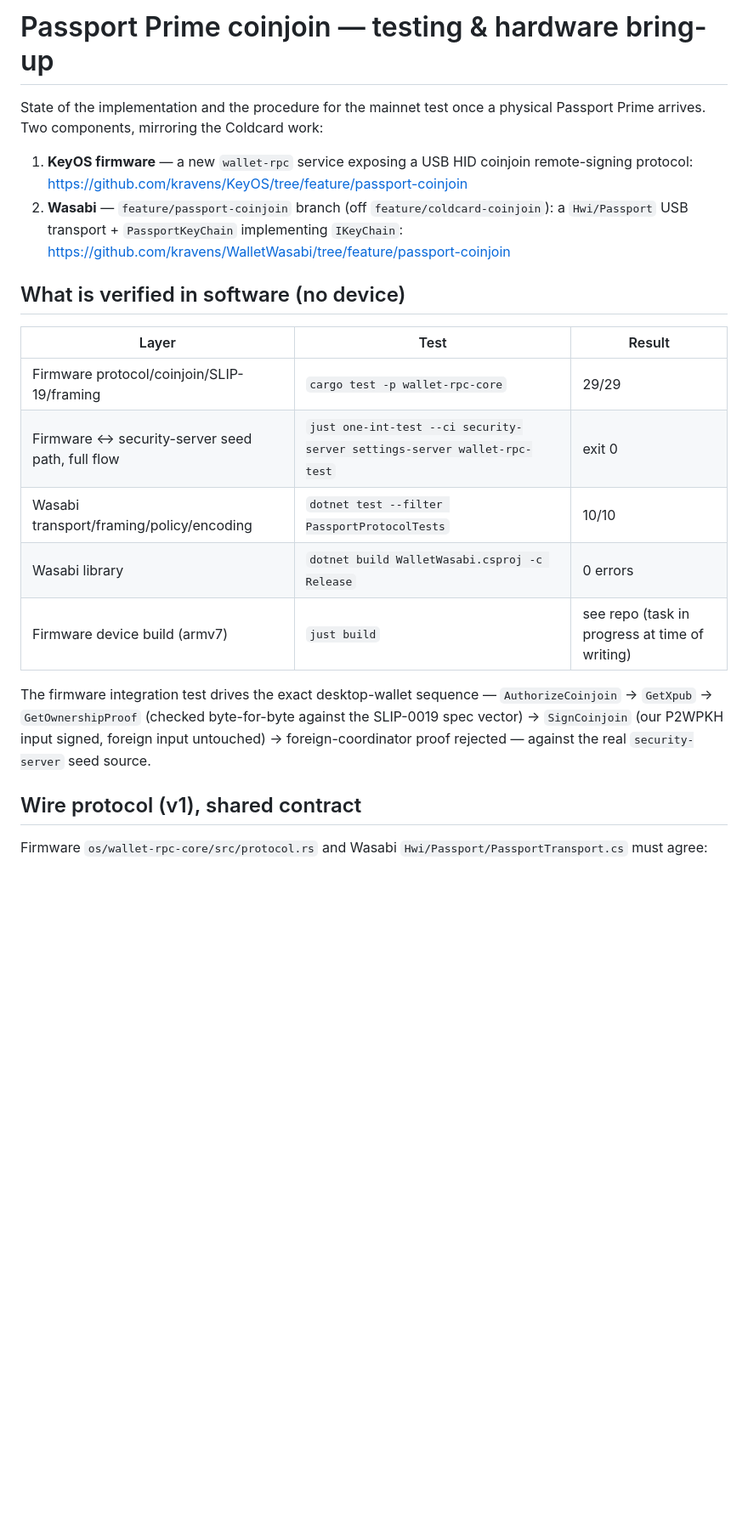
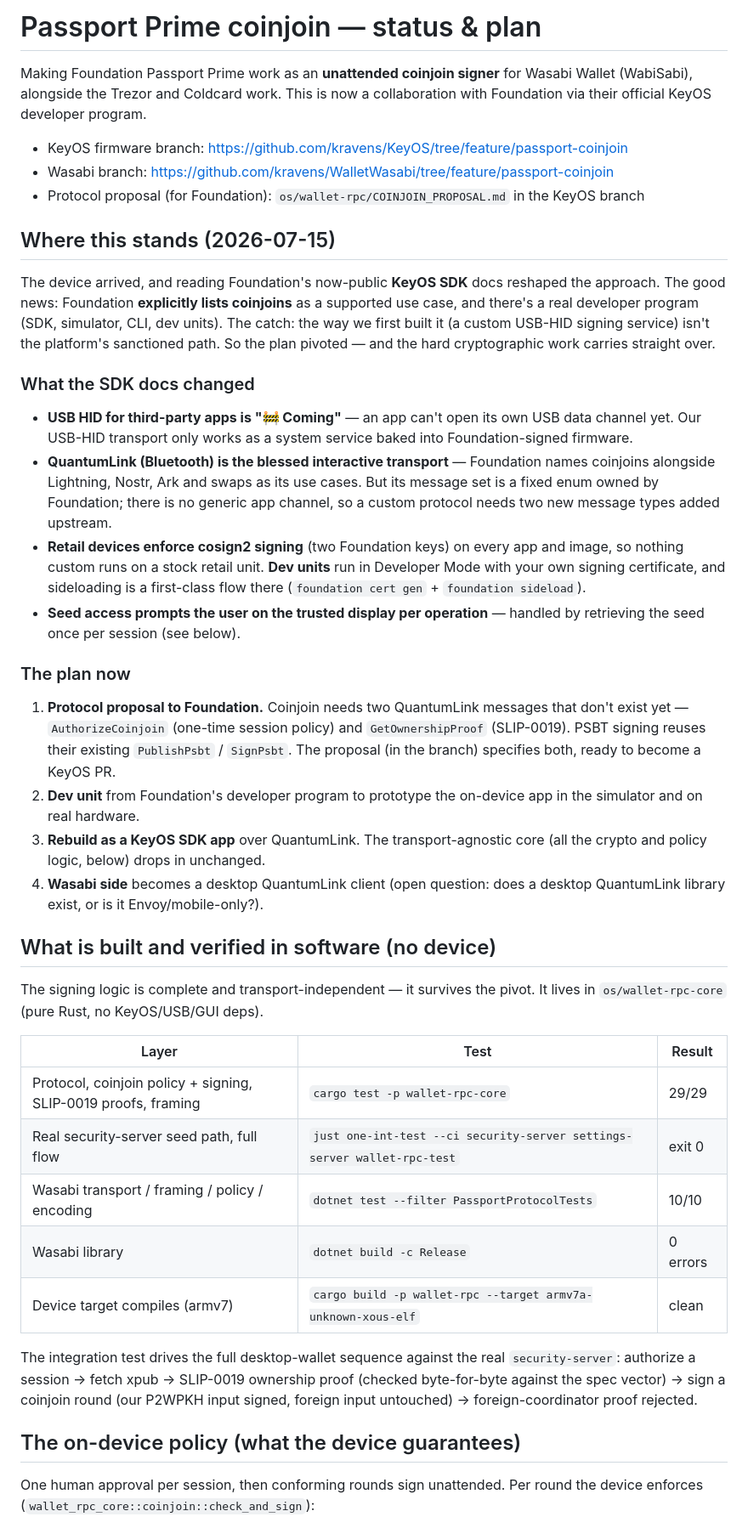
Before and after one commit to kravens/coinjoin.nl, a Markdown page: passport/PASSPORT_TESTING.md, the part around one of its changes. Shown at 85% size. GitHub-like rendering; blank space fills up the shorter version.

```diff
--- a/passport/PASSPORT_TESTING.md
+++ b/passport/PASSPORT_TESTING.md
@@ -1,31 +1,73 @@
-# Passport Prime coinjoin — testing & hardware bring-up
+# Passport Prime coinjoin — status & plan
 
-State of the implementation and the procedure for the mainnet test once a physical
-Passport Prime arrives. Two components, mirroring the Coldcard work:
+Making Foundation Passport Prime work as an **unattended coinjoin signer** for
+Wasabi Wallet (WabiSabi), alongside the Trezor and Coldcard work. This is now a
+collaboration with Foundation via their official KeyOS developer program.
 
-1. **KeyOS firmware** — a new `wallet-rpc` service exposing a USB HID coinjoin
-   remote-signing protocol:
-   https://github.com/kravens/KeyOS/tree/feature/passport-coinjoin
-2. **Wasabi** — `feature/passport-coinjoin` branch (off `feature/coldcard-coinjoin`): a `Hwi/Passport`
-   USB transport + `PassportKeyChain` implementing `IKeyChain`:
-   https://github.com/kravens/WalletWasabi/tree/feature/passport-coinjoin
+- KeyOS firmware branch: https://github.com/kravens/KeyOS/tree/feature/passport-coinjoin
+- Wasabi branch: https://github.com/kravens/WalletWasabi/tree/feature/passport-coinjoin
+- Protocol proposal (for Foundation): `os/wallet-rpc/COINJOIN_PROPOSAL.md` in the KeyOS branch
 
-## What is verified in software (no device)
+## Where this stands (2026-07-15)
+
+The device arrived, and reading Foundation's now-public **KeyOS SDK** docs
+reshaped the approach. The good news: Foundation **explicitly lists coinjoins**
+as a supported use case, and there's a real developer program (SDK, simulator,
+CLI, dev units). The catch: the way we first built it (a custom USB-HID signing
+service) isn't the platform's sanctioned path. So the plan pivoted — and the
+hard cryptographic work carries straight over.
+
+### What the SDK docs changed
+
+- **USB HID for third-party apps is "🚧 Coming"** — an app can't open its own USB
+  data channel yet. Our USB-HID transport only works as a system service baked
+  into Foundation-signed firmware.
+- **QuantumLink (Bluetooth) is the blessed interactive transport** — Foundation
+  names coinjoins alongside Lightning, Nostr, Ark and swaps as its use cases. But
+  its message set is a fixed enum owned by Foundation; there is no generic app
+  channel, so a custom protocol needs two new message types added upstream.
+- **Retail devices enforce cosign2 signing** (two Foundation keys) on every app
+  and image, so nothing custom runs on a stock retail unit. **Dev units** run in
+  Developer Mode with your own signing certificate, and sideloading is a
+  first-class flow there (`foundation cert gen` + `foundation sideload`).
+- **Seed access prompts the user on the trusted display per operation** — handled
+  by retrieving the seed once per session (see below).
+
+### The plan now
+
+1. **Protocol proposal to Foundation.** Coinjoin needs two QuantumLink messages
+   that don't exist yet — `AuthorizeCoinjoin` (one-time session policy) and
+   `GetOwnershipProof` (SLIP-0019). PSBT signing reuses their existing
+   `PublishPsbt` / `SignPsbt`. The proposal (in the branch) specifies both,
+   ready to become a KeyOS PR.
+2. **Dev unit** from Foundation's developer program to prototype the on-device
+   app in the simulator and on real hardware.
+3. **Rebuild as a KeyOS SDK app** over QuantumLink. The transport-agnostic core
+   (all the crypto and policy logic, below) drops in unchanged.
+4. **Wasabi side** becomes a desktop QuantumLink client (open question: does a
+   desktop QuantumLink library exist, or is it Envoy/mobile-only?).
+
+## What is built and verified in software (no device)
+
+The signing logic is complete and transport-independent — it survives the
+pivot. It lives in `os/wallet-rpc-core` (pure Rust, no KeyOS/USB/GUI deps).
 
 | Layer | Test | Result |
 |---|---|---|
-| Firmware protocol/coinjoin/SLIP-19/framing | `cargo test -p wallet-rpc-core` | 29/29 |
-| Firmware ↔ security-server seed path, full flow | `just one-int-test --ci security-server settings-server wallet-rpc-test` | exit 0 |
-| Wasabi transport/framing/policy/encoding | `dotnet test --filter PassportProtocolTests` | 10/10 |
-| Wasabi library | `dotnet build WalletWasabi.csproj -c Release` | 0 errors |
-| Firmware device build (armv7) | `just build` | see repo (task in progress at time of writing) |
+| Protocol, coinjoin policy + signing, SLIP-0019 proofs, framing | `cargo test -p wallet-rpc-core` | 29/29 |
+| Real security-server seed path, full flow | `just one-int-test --ci security-server settings-server wallet-rpc-test` | exit 0 |
+| Wasabi transport / framing / policy / encoding | `dotnet test --filter PassportProtocolTests` | 10/10 |
+| Wasabi library | `dotnet build -c Release` | 0 errors |
+| Device target compiles (armv7) | `cargo build -p wallet-rpc --target armv7a-unknown-xous-elf` | clean |
 
-The firmware integration test drives the exact desktop-wallet sequence — `AuthorizeCoinjoin`
-→ `GetXpub` → `GetOwnershipProof` (checked byte-for-byte against the SLIP-0019 spec vector)
-→ `SignCoinjoin` (our P2WPKH input signed, foreign input untouched) → foreign-coordinator proof
-rejected — against the real `security-server` seed source.
+The integration test drives the full desktop-wallet sequence against the real
+`security-server`: authorize a session → fetch xpub → SLIP-0019 ownership proof
+(checked byte-for-byte against the spec vector) → sign a coinjoin round (our
+P2WPKH input signed, foreign input untouched) → foreign-coordinator proof
+rejected.
 
-## Wire protocol (v1), shared contract
+## The on-device policy (what the device guarantees)
 
-Firmware `os/wallet-rpc-core/src/protocol.rs` and Wasabi `Hwi/Passport/PassportTransport.cs` must agree:
+One human approval per session, then conforming rounds sign unattended. Per
+round the device enforces (`wallet_rpc_core::coinjoin::check_and_sign`):
 
```
Also changed, not shown: other parts of passport/PASSPORT_TESTING.md (+29 -74 lines).
